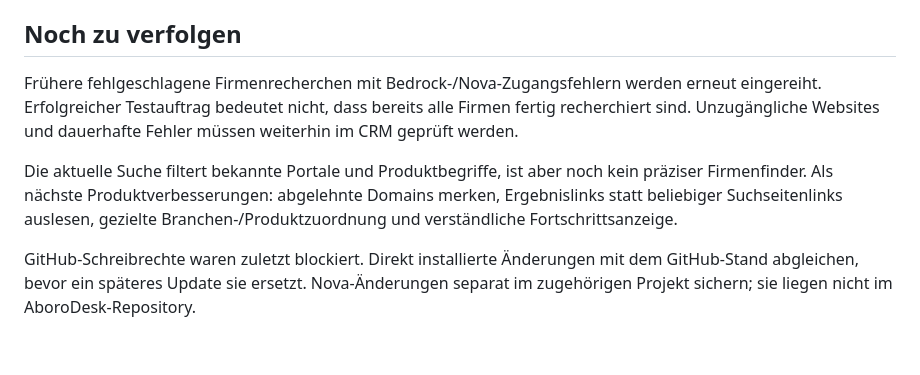
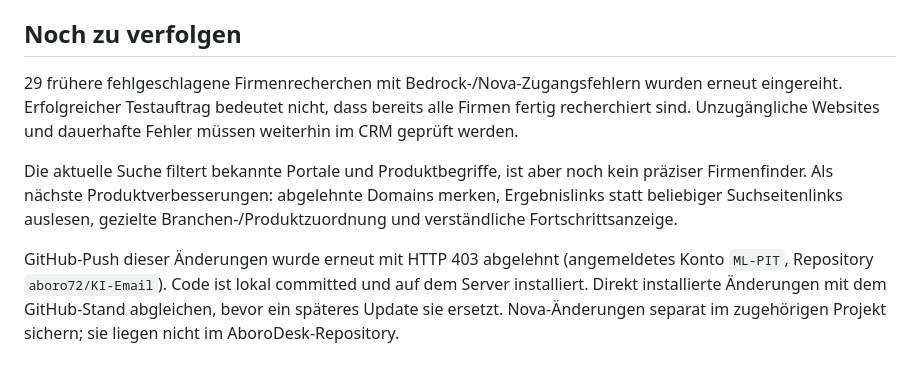
Before and after one commit to aboro72/KI-Email, a Markdown page: docs/SERVER-ABGLEICH-2026-10-01.md, the part around the change. Drawn GitHub-style.

Commit message:
Record queued research retries and GitHub push result

```diff
--- a/docs/SERVER-ABGLEICH-2026-10-01.md
+++ b/docs/SERVER-ABGLEICH-2026-10-01.md
@@ -51,8 +51,8 @@ Vorherige AboroDesk-Dateien wurden zusätzlich unter `/tmp/db.py.before-abgleich
 
 ## Noch zu verfolgen
 
-Frühere fehlgeschlagene Firmenrecherchen mit Bedrock-/Nova-Zugangsfehlern werden erneut eingereiht. Erfolgreicher Testauftrag bedeutet nicht, dass bereits alle Firmen fertig recherchiert sind. Unzugängliche Websites und dauerhafte Fehler müssen weiterhin im CRM geprüft werden.
+29 frühere fehlgeschlagene Firmenrecherchen mit Bedrock-/Nova-Zugangsfehlern wurden erneut eingereiht. Erfolgreicher Testauftrag bedeutet nicht, dass bereits alle Firmen fertig recherchiert sind. Unzugängliche Websites und dauerhafte Fehler müssen weiterhin im CRM geprüft werden.
 
 Die aktuelle Suche filtert bekannte Portale und Produktbegriffe, ist aber noch kein präziser Firmenfinder. Als nächste Produktverbesserungen: abgelehnte Domains merken, Ergebnislinks statt beliebiger Suchseitenlinks auslesen, gezielte Branchen-/Produktzuordnung und verständliche Fortschrittsanzeige.
 
-GitHub-Schreibrechte waren zuletzt blockiert. Direkt installierte Änderungen mit dem GitHub-Stand abgleichen, bevor ein späteres Update sie ersetzt. Nova-Änderungen separat im zugehörigen Projekt sichern; sie liegen nicht im AboroDesk-Repository.
+GitHub-Push dieser Änderungen wurde erneut mit HTTP 403 abgelehnt (angemeldetes Konto `ML-PIT`, Repository `aboro72/KI-Email`). Code ist lokal committed und auf dem Server installiert. Direkt installierte Änderungen mit dem GitHub-Stand abgleichen, bevor ein späteres Update sie ersetzt. Nova-Änderungen separat im zugehörigen Projekt sichern; sie liegen nicht im AboroDesk-Repository.
```
